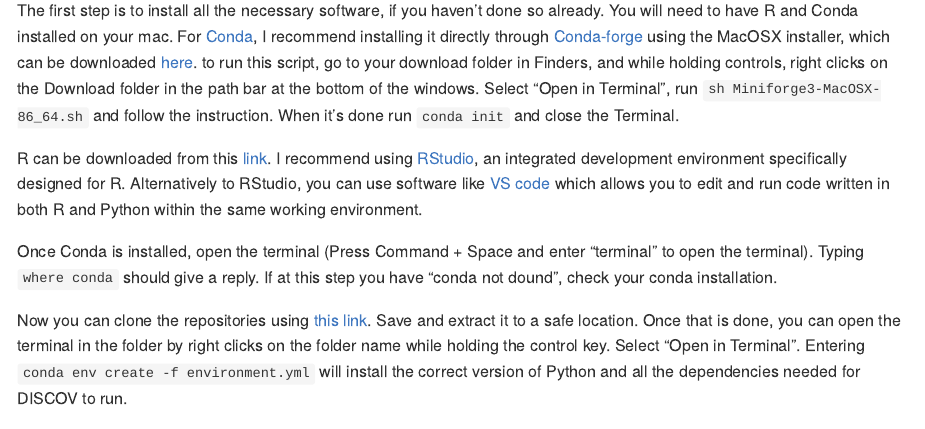
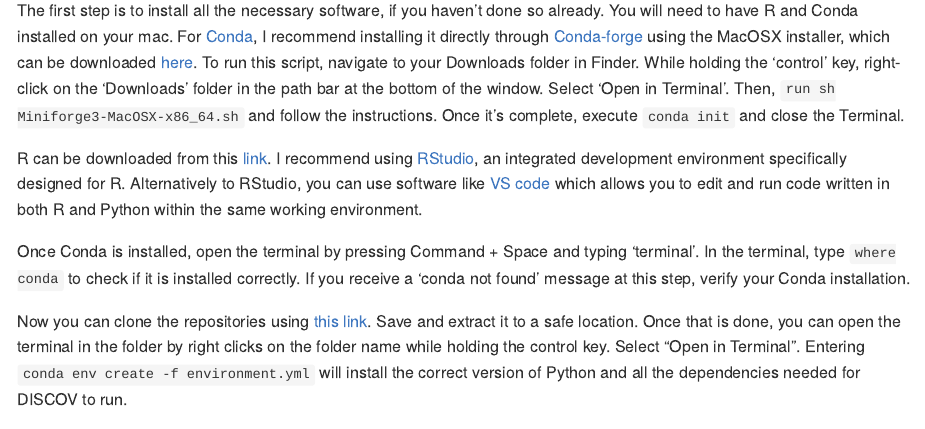
Before and after one commit to SigOiry/DISCOV-MicaSense, a Quarto document (README.qmd): the page in a window 1100 px wide, from 2350 px down. The pictures show the output file README.md that the author committed with the source, drawn offline in the style of GitHub.

Commit message:
adding macOS tuto

```diff
--- a/README.qmd
+++ b/README.qmd
@@ -72,11 +72,12 @@ Once that’s done, you should be ready to work with the model. You can activate
 ### MACOS
 
 The first step is to install all the necessary software, if you haven't done so already. You will need to have R and Conda installed on your mac.
-For [Conda](https://docs.conda.io/en/latest/), I recommend installing it directly through [Conda-forge](https://github.com/conda-forge/miniforge?tab=readme-ov-file) using the MacOSX installer, which can be downloaded [here](https://github.com/conda-forge/miniforge/releases/latest/download/Miniforge3-MacOSX-x86_64.sh). to run this script, go to your download folder in Finders, and while holding controls, right clicks on the Download folder in the path bar at the bottom of the windows. Select "Open in Terminal", run `sh Miniforge3-MacOSX-86_64.sh` and follow the instruction. When it's done run `conda init` and close the Terminal.
+For [Conda](https://docs.conda.io/en/latest/), I recommend installing it directly through [Conda-forge](https://github.com/conda-forge/miniforge?tab=readme-ov-file) using the MacOSX installer, which can be downloaded [here](https://github.com/conda-forge/miniforge/releases/latest/download/Miniforge3-MacOSX-x86_64.sh).
+To run this script, navigate to your Downloads folder in Finder. While holding the 'control' key, right-click on the 'Downloads' folder in the path bar at the bottom of the window. Select 'Open in Terminal'. Then, `run sh Miniforge3-MacOSX-x86_64.sh` and follow the instructions. Once it's complete, execute `conda init` and close the Terminal.
 
 R can be downloaded from this [link](https://cran.r-project.org/mirrors.html). I recommend using [RStudio](https://posit.co/download/rstudio-desktop/), an integrated development environment specifically designed for R. Alternatively to RStudio, you can use software like  [VS code](https://code.visualstudio.com) which allows you to edit and run code written in both R and Python within the same working environment.
 
-Once Conda is installed, open the terminal (Press Command + Space and enter "terminal" to open the terminal). Typing `where conda` should give a reply. If at this step you have "conda not dound", check your conda installation.
+Once Conda is installed, open the terminal by pressing Command + Space and typing 'terminal'. In the terminal, type `where conda` to check if it is installed correctly. If you receive a 'conda not found' message at this step, verify your Conda installation.
 
 Now you can clone the repositories using [this link](https://github.com/SigOiry/DISCOV-MicaSense/archive/refs/heads/main.zip). Save and extract it to a safe location. Once that is done, you can open the terminal in the folder by right clicks on the folder name while holding the control key. Select "Open in Terminal". Entering `conda env create -f environment.yml` will install the correct version of Python and all the dependencies needed for DISCOV to run.
 
```
Also changed, not shown: README.md.
